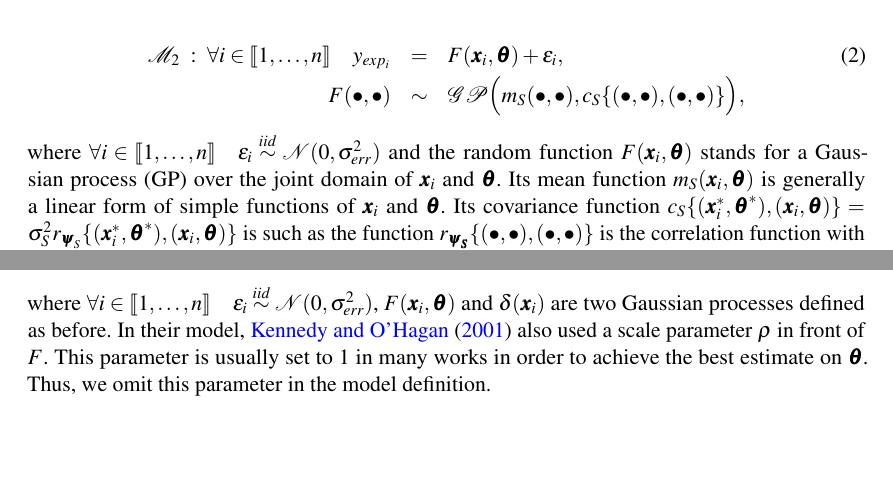
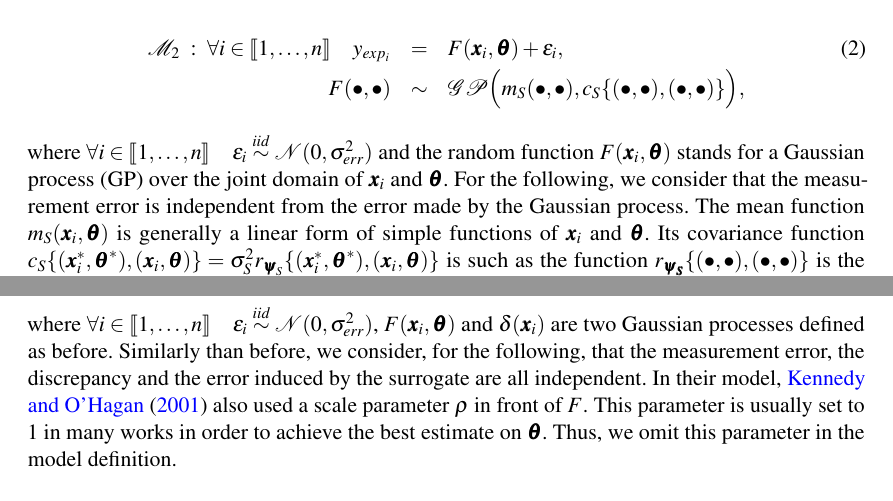
Before and after one commit to mathieucarmassi/J.SFDS-last-version-, a LaTeX document (articleSFDS.tex): two parts of pages 9 and 11 of 30, joined at a grey line, cut so that both start at the same text, the shorter picture padded with empty space. Compiled offline with pdfLaTeX.

Commit message:
réponse au relecteur 2 pour l'indépendance des erreurs

```diff
--- a/articleSFDS.tex
+++ b/articleSFDS.tex
@@ -378,7 +378,7 @@ For the sake of simplicity we will consider, in what follows, the code as determ
 F(\bullet,\bullet) & \sim &{\mathcal{GP}}{\Big(m_S(\bullet,\bullet),c_S\{(\bullet,\bullet),(\bullet,\bullet)\}\Big)},
 \nonumber
 \end{eqnarray}
-where $\forall i \in \llbracket1,\dots,n\rrbracket \quad \epsilon_i\overset{iid}{\sim}\mathcal{N}(0,\sigma_{err}^2)$ and the random function $F(\boldsymbol{x}_i,\boldsymbol{\theta})$ stands for a Gaussian process (GP) over the joint domain of $\boldsymbol{x}_i$ and $\boldsymbol{\theta}$. Its mean function $m_{S}(\boldsymbol{x}_i,\boldsymbol{\theta})$ is generally a linear form of simple functions of $\boldsymbol{x}_i$ and $\boldsymbol{\theta}$. Its covariance function $c_S\{(\boldsymbol{x}_i^*,\boldsymbol{\theta}^*),(\boldsymbol{x}_i,\boldsymbol{\theta})\}=\sigma_S^2 r_{\boldsymbol{\psi}_S}\{(\boldsymbol{x}_i^*,\boldsymbol{\theta}^*),(\boldsymbol{x}_i,\boldsymbol{\theta})\}$ is such as the function $r_{\boldsymbol{\psi_S}}\{(\bullet,\bullet),(\bullet,\bullet)\}$ is the correlation function with a vector parameter $\boldsymbol{\psi}_S$. This parameter vector represents the scale and the regularity of the kernel and where $\sigma_S^2$ represents the variance. The mean $m_{S}(\boldsymbol{x}_i,\boldsymbol{\theta})$ can be written as\newline
+where $\forall i \in \llbracket1,\dots,n\rrbracket \quad \epsilon_i\overset{iid}{\sim}\mathcal{N}(0,\sigma_{err}^2)$ and the random function $F(\boldsymbol{x}_i,\boldsymbol{\theta})$ stands for a Gaussian process (GP) over the joint domain of $\boldsymbol{x}_i$ and $\boldsymbol{\theta}$. For the following, we consider that the measurement error is independent from the error made by the Gaussian process. The mean function $m_{S}(\boldsymbol{x}_i,\boldsymbol{\theta})$ is generally a linear form of simple functions of $\boldsymbol{x}_i$ and $\boldsymbol{\theta}$. Its covariance function $c_S\{(\boldsymbol{x}_i^*,\boldsymbol{\theta}^*),(\boldsymbol{x}_i,\boldsymbol{\theta})\}=\sigma_S^2 r_{\boldsymbol{\psi}_S}\{(\boldsymbol{x}_i^*,\boldsymbol{\theta}^*),(\boldsymbol{x}_i,\boldsymbol{\theta})\}$ is such as the function $r_{\boldsymbol{\psi_S}}\{(\bullet,\bullet),(\bullet,\bullet)\}$ is the correlation function with a vector parameter $\boldsymbol{\psi}_S$. This parameter vector represents the scale and the regularity of the kernel and where $\sigma_S^2$ represents the variance. The mean $m_{S}(\boldsymbol{x}_i,\boldsymbol{\theta})$ can be written as\newline
 
 
 
@@ -439,7 +439,7 @@ Then, as for Model $\mathcal{M}_2$, the code is replaced with a Gaussian process
 \label{eq:M3p}
 \end{equation}
 where $\forall i \in \llbracket1,\dots,n\rrbracket \quad \epsilon_i\overset{iid}{\sim}\mathcal{N}(0,\sigma_{err}^2)$, $F(\boldsymbol{x}_i,\boldsymbol{\theta})$ and $\delta(\boldsymbol{x}_i)$ are two Gaussian
-processes defined as before.
+processes defined as before. Similarly than before, we consider, for the following, that the measurement error, the discrepancy and the error induced by the surrogate are all independent.
 In their model, \citet{kennedy2001} also used a scale parameter $\rho$ in front of $F$.
 This parameter is usually set to $1$ in many works  in order to achieve the best estimate on $\boldsymbol{\theta}$.
 Thus, we omit this parameter in the model definition.
```
Also changed, not shown: articleSFDS.bbl, articleSFDS.pdf, articleSFDS.tex (2 more changed lines), 1 other file.
